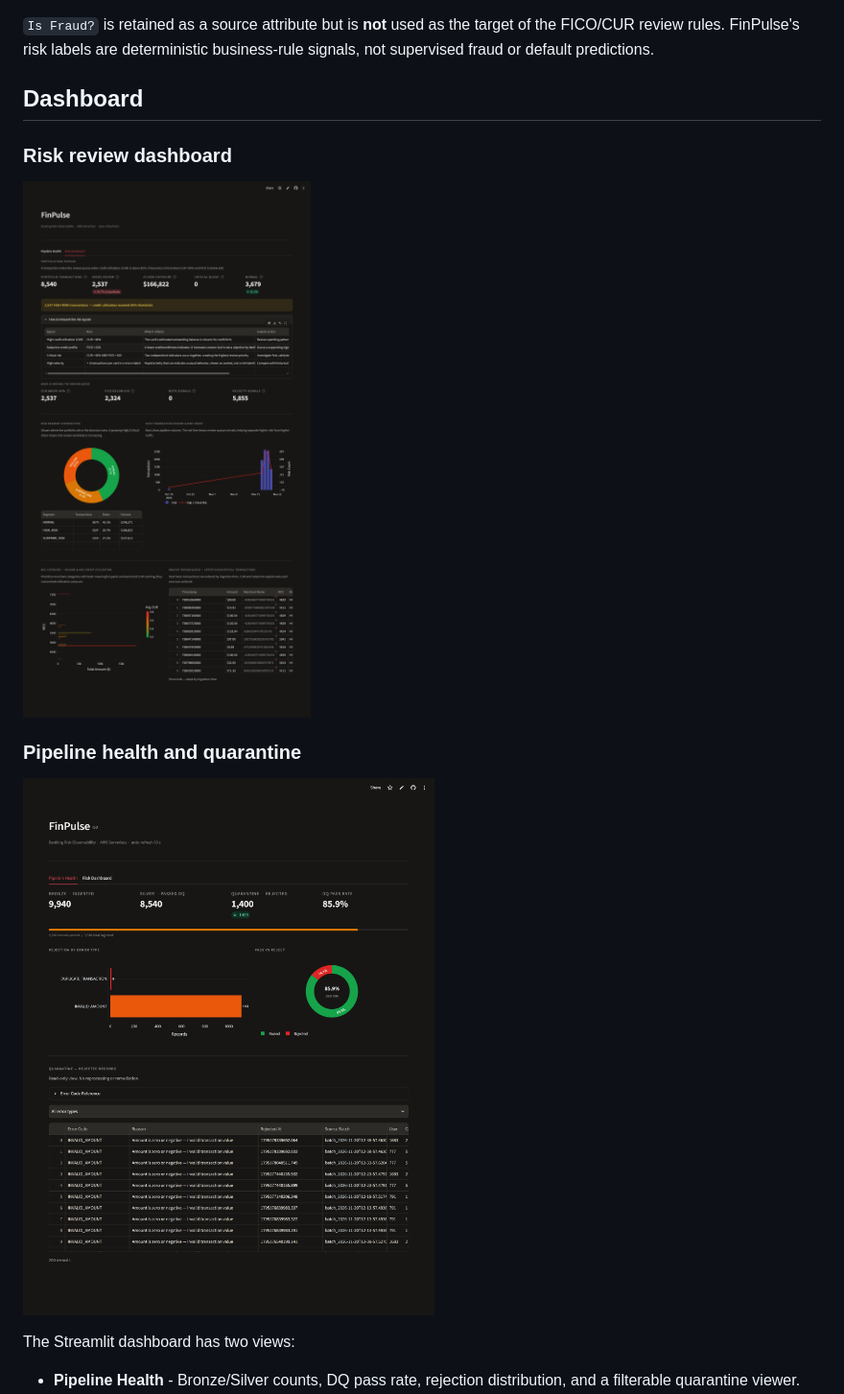
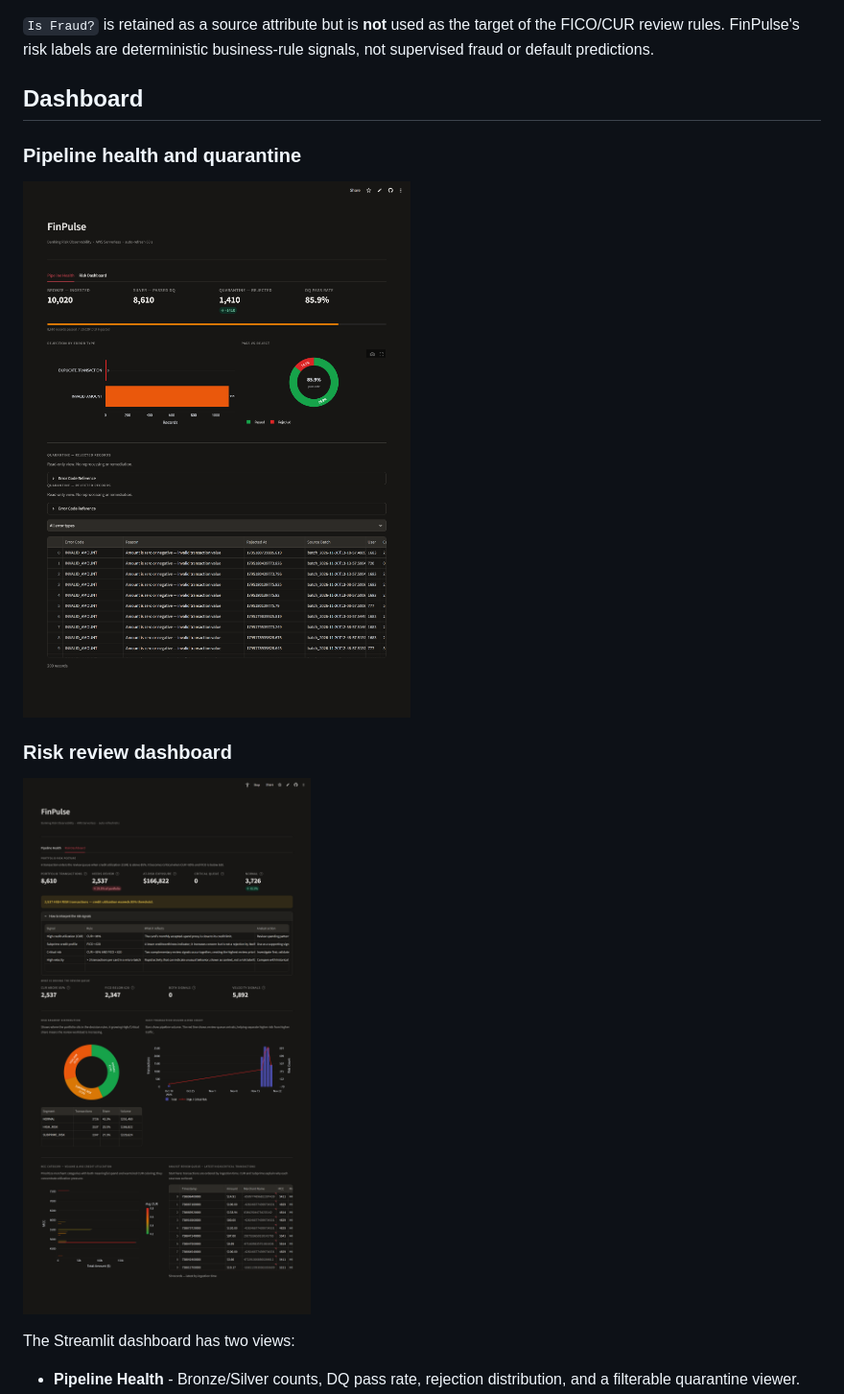
Before and after one commit to KANH12/finpulse-banking-pipeline, a Markdown page: README.md, the part around the change. Shown at 96% size. GitHub-like rendering; pictures changed too: assets/pipeline-health.png, assets/risk-dashboard.png.

```diff
--- a/README.md
+++ b/README.md
@@ -116,13 +116,14 @@ The project uses the synthetic IBM Credit Card Transactions dataset published on
 
 ## Dashboard
 
+### Pipeline health and quarantine
+
+![Pipeline health dashboard](assets/pipeline-health.png)
+
 ### Risk review dashboard
 
-![Risk dashboard](assets/pipeline-health.png)
+![Risk dashboard](assets/risk-dashboard.png)
 
-### Pipeline health and quarantine
-
-![Pipeline health dashboard](assets/risk-dashboard.png)
 
 The Streamlit dashboard has two views:
 
```
Also changed, not shown: 7 other files.
